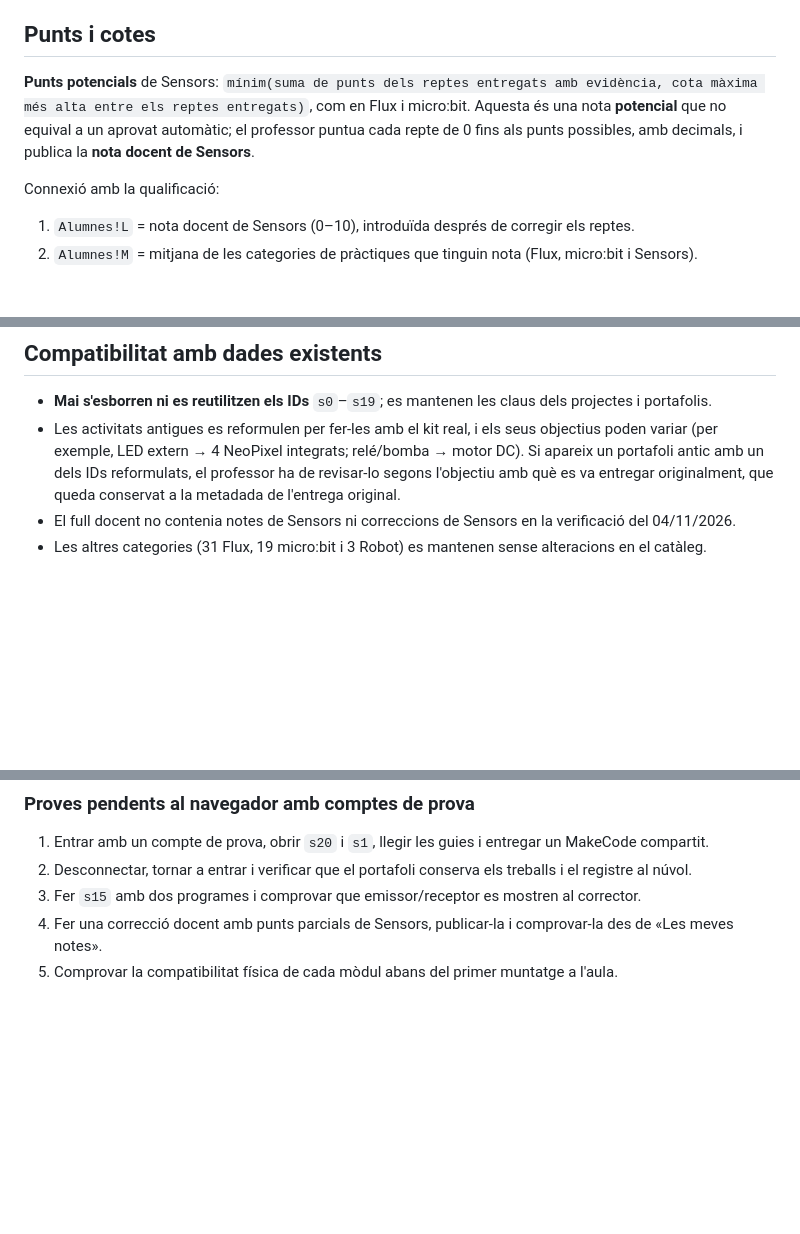
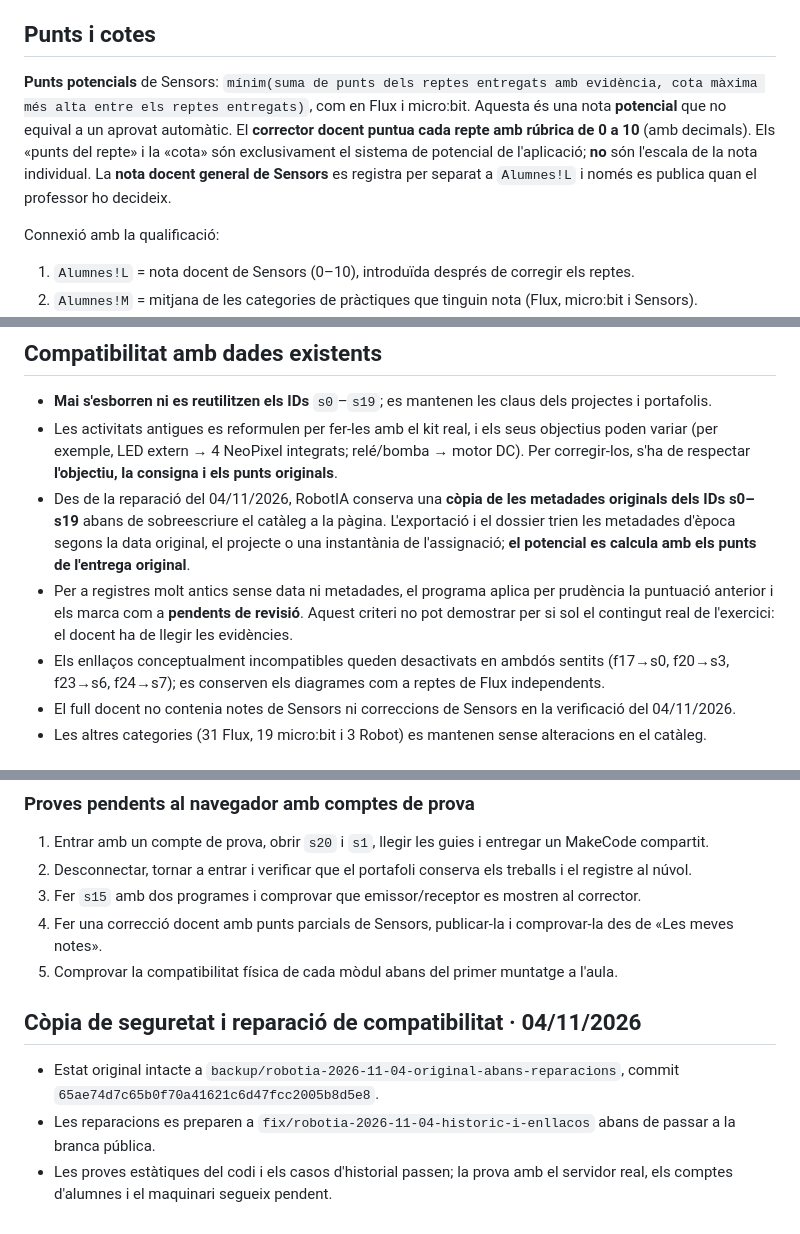
Before and after one commit to Lesan2/Robotia, a Markdown page: proves/README_SENSORS_MICROSHIELD_20261104.md, 3 parts joined by grey strips. Drawn GitHub-style; blank space fills up the shorter version.

Commit message:
Clarify per-exercise rubric /10 vs provisional point ceilings and document historical backup/migration

```diff
--- a/proves/README_SENSORS_MICROSHIELD_20261104.md
+++ b/proves/README_SENSORS_MICROSHIELD_20261104.md
@@ -15,7 +15,7 @@ Activitats que es puguin desenvolupar amb les peces reals del **Conjunt de senso
 - Sense canvis al JavaScript del núvol, Apps Script, rúbriques d'altres categories o fulls de notes.
 
 ## Punts i cotes
-**Punts potencials** de Sensors: `mínim(suma de punts dels reptes entregats amb evidència, cota màxima més alta entre els reptes entregats)`, com en Flux i micro:bit. Aquesta és una nota **potencial** que no equival a un aprovat automàtic; el professor puntua cada repte de 0 fins als punts possibles, amb decimals, i publica la **nota docent de Sensors**.
+**Punts potencials** de Sensors: `mínim(suma de punts dels reptes entregats amb evidència, cota màxima més alta entre els reptes entregats)`, com en Flux i micro:bit. Aquesta és una nota **potencial** que no equival a un aprovat automàtic. El **corrector docent puntua cada repte amb rúbrica de 0 a 10** (amb decimals). Els «punts del repte» i la «cota» són exclusivament el sistema de potencial de l'aplicació; **no** són l'escala de la nota individual. La **nota docent general de Sensors** es registra per separat a `Alumnes!L` i només es publica quan el professor ho decideix.
 
 Connexió amb la qualificació:
 1. `Alumnes!L` = nota docent de Sensors (0–10), introduïda després de corregir els reptes.
@@ -45,7 +45,10 @@ Connexió amb la qualificació:
 
 ## Compatibilitat amb dades existents
 - **Mai s'esborren ni es reutilitzen els IDs** `s0`–`s19`; es mantenen les claus dels projectes i portafolis.
-- Les activitats antigues es reformulen per fer-les amb el kit real, i els seus objectius poden variar (per exemple, LED extern → 4 NeoPixel integrats; relé/bomba → motor DC). Si apareix un portafoli antic amb un dels IDs reformulats, el professor ha de revisar-lo segons l'objectiu amb què es va entregar originalment, que queda conservat a la metadada de l'entrega original.
+- Les activitats antigues es reformulen per fer-les amb el kit real, i els seus objectius poden variar (per exemple, LED extern → 4 NeoPixel integrats; relé/bomba → motor DC). Per corregir-los, s'ha de respectar **l'objectiu, la consigna i els punts originals**.
+- Des de la reparació del 04/11/2026, RobotIA conserva una **còpia de les metadades originals dels IDs s0–s19** abans de sobreescriure el catàleg a la pàgina. L'exportació i el dossier trien les metadades d'època segons la data original, el projecte o una instantània de l'assignació; **el potencial es calcula amb els punts de l'entrega original**.
+- Per a registres molt antics sense data ni metadades, el programa aplica per prudència la puntuació anterior i els marca com a **pendents de revisió**. Aquest criteri no pot demostrar per si sol el contingut real de l'exercici: el docent ha de llegir les evidències.
+- Els enllaços conceptualment incompatibles queden desactivats en ambdós sentits (f17→s0, f20→s3, f23→s6, f24→s7); es conserven els diagrames com a reptes de Flux independents.
 - El full docent no contenia notes de Sensors ni correccions de Sensors en la verificació del 04/11/2026.
 - Les altres categories (31 Flux, 19 micro:bit i 3 Robot) es mantenen sense alteracions en el catàleg.
 
@@ -63,3 +66,8 @@ Connexió amb la qualificació:
 3. Fer `s15` amb dos programes i comprovar que emissor/receptor es mostren al corrector.
 4. Fer una correcció docent amb punts parcials de Sensors, publicar-la i comprovar-la des de «Les meves notes».
 5. Comprovar la compatibilitat física de cada mòdul abans del primer muntatge a l'aula.
+
+## Còpia de seguretat i reparació de compatibilitat · 04/11/2026
+- Estat original intacte a `backup/robotia-2026-11-04-original-abans-reparacions`, commit `65ae74d7c65b0f70a41621c6d47fcc2005b8d5e8`.
+- Les reparacions es preparen a `fix/robotia-2026-11-04-historic-i-enllacos` abans de passar a la branca pública.
+- Les proves estàtiques del codi i els casos d'historial passen; la prova amb el servidor real, els comptes d'alumnes i el maquinari segueix pendent.
```
